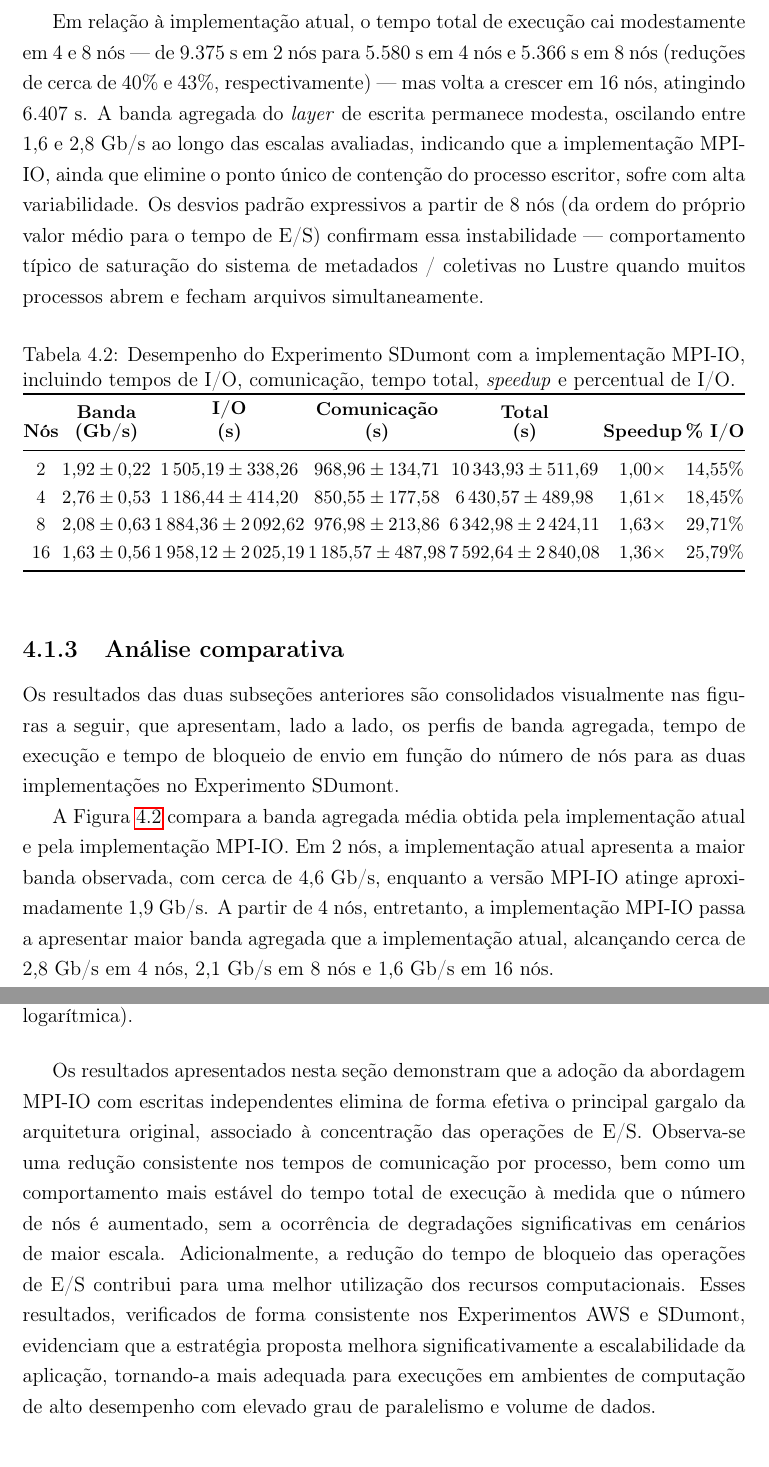
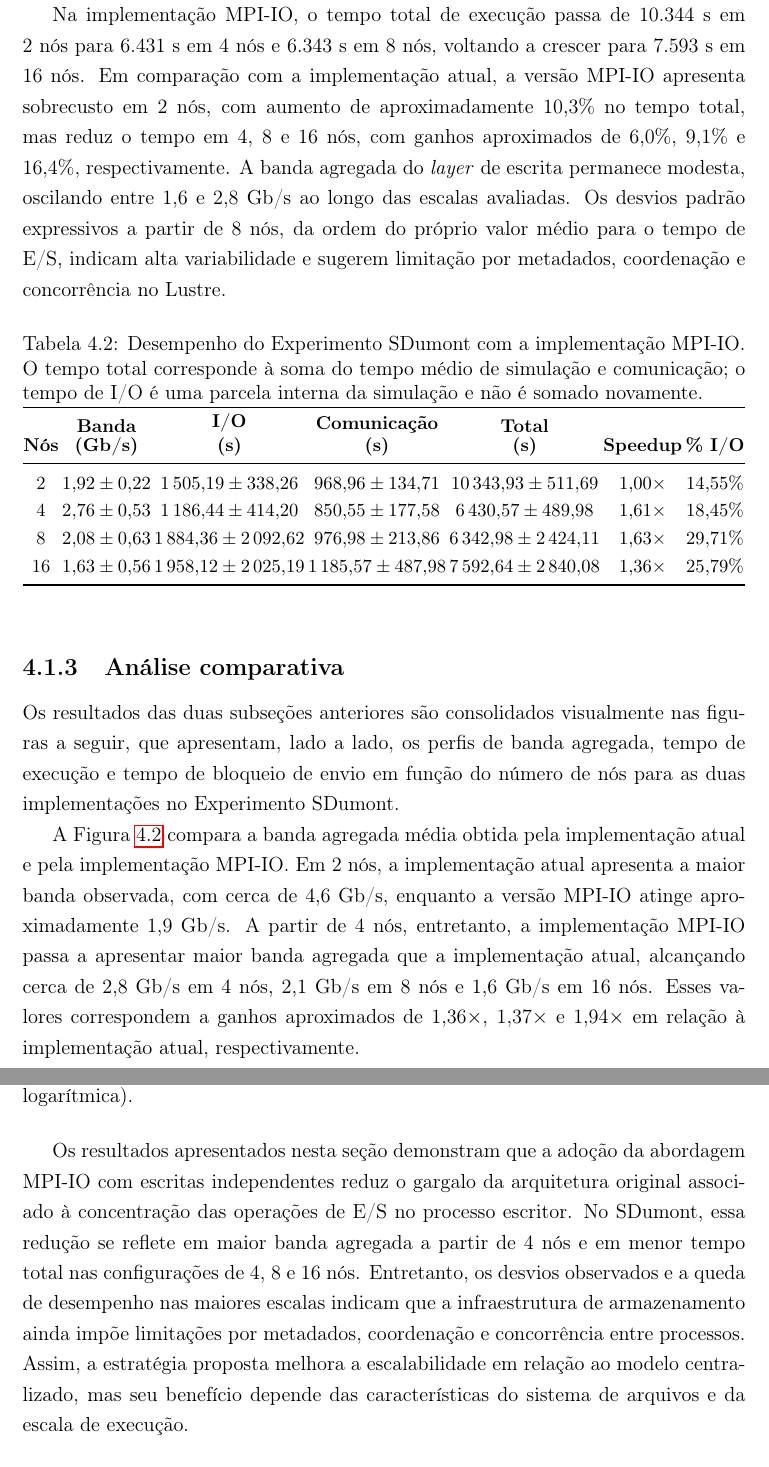
Before and after one commit to mbrcruz/SDDP-MPIO-Latex, a LaTeX thesis (dissertacao.tex): two parts of pages 24 and 27 of 37 before the commit and two parts of pages 24 and 27 of 38 after it, joined at a grey line, cut at the place of the change. Compiled offline with pdfLaTeX.

Commit message:
Fix SDumont

```diff
--- a/dissertacao.tex
+++ b/dissertacao.tex
@@ -509,3 +512,6 @@ paralelismo computacional.
 
 \begin{table}[hbt]
 \centering
+\caption{Desempenho do Experimento SDumont com a implementação atual. O
+tempo total corresponde à soma do tempo médio de simulação e comunicação;
+o tempo de I/O é uma parcela interna da simulação e não é somado novamente.}
@@ -540,24 +544,23 @@ Experimento SDumont, baseada em escritas independentes com MPI-IO sobre o
 sistema de arquivos Lustre operado pelo ClusterStor L300. A
 Tabela~\ref{tab:mpiio_sdumont} consolida os resultados.
 
-Em relação à implementação atual, o tempo total de execução cai
-modestamente em 4 e 8~nós --- de 9.375~s em 2~nós para 5.580~s em
-4~nós e 5.366~s em 8~nós (reduções de cerca de 40\% e 43\%,
-respectivamente) --- mas volta a crescer em 16~nós, atingindo
-6.407~s. A banda agregada do \textit{layer} de escrita permanece
-modesta, oscilando entre 1{,}6 e 2{,}8~Gb/s ao longo das escalas
-avaliadas, indicando que a implementação MPI-IO, ainda que
-elimine o ponto único de contenção do processo escritor, sofre com
-alta variabilidade. Os desvios padrão expressivos a partir de 8~nós
-(da ordem do próprio valor médio para o tempo de E/S) confirmam essa
-instabilidade --- comportamento típico de saturação do sistema de
-metadados / coletivas no Lustre quando muitos processos abrem e
-fecham arquivos simultaneamente.
+Na implementação MPI-IO, o tempo total de execução passa de 10.344~s em
+2~nós para 6.431~s em 4~nós e 6.343~s em 8~nós, voltando a crescer para
+7.593~s em 16~nós. Em comparação com a implementação atual, a versão
+MPI-IO apresenta sobrecusto em 2~nós, com aumento de aproximadamente
+10{,}3\% no tempo total, mas reduz o tempo em 4, 8 e 16~nós, com ganhos
+aproximados de 6{,}0\%, 9{,}1\% e 16{,}4\%, respectivamente. A banda
+agregada do \textit{layer} de escrita permanece modesta, oscilando entre
+1{,}6 e 2{,}8~Gb/s ao longo das escalas avaliadas. Os desvios padrão
+expressivos a partir de 8~nós, da ordem do próprio valor médio para o
+tempo de E/S, indicam alta variabilidade e sugerem limitação por
+metadados, coordenação e concorrência no Lustre.
 
 \begin{table}[hbt]
 \centering
-\caption{Desempenho do Experimento SDumont com a implementação MPI-IO,
-incluindo tempos de I/O, comunicação, tempo total, \textit{speedup} e percentual de I/O.}
+\caption{Desempenho do Experimento SDumont com a implementação MPI-IO. O
+tempo total corresponde à soma do tempo médio de simulação e comunicação;
+o tempo de I/O é uma parcela interna da simulação e não é somado novamente.}
 \label{tab:mpiio_sdumont}
 \small
 \setlength{\tabcolsep}{1pt}
@@ -593,7 +596,10 @@ implementação atual apresenta a maior banda observada, com cerca de
 4{,}6~Gb/s, enquanto a versão MPI-IO atinge aproximadamente 1{,}9~Gb/s.
 A partir de 4~nós, entretanto, a implementação MPI-IO passa a apresentar
 maior banda agregada que a implementação atual, alcançando cerca de
-2{,}8~Gb/s em 4~nós, 2{,}1~Gb/s em 8~nós e 1{,}6~Gb/s em 16~nós.
+2{,}8~Gb/s em 4~nós, 2{,}1~Gb/s em 8~nós e 1{,}6~Gb/s em 16~nós. Esses
+valores correspondem a ganhos aproximados de 1{,}36$\times$,
+1{,}37$\times$ e 1{,}94$\times$ em relação à implementação atual,
+respectivamente.
 
 Esse comportamento indica que, em pequena escala, o custo adicional da
 abordagem MPI-IO ainda não é compensado pelo paralelismo de escrita. Com
@@ -681,18 +689,16 @@ intermediárias possam sofrer impacto do custo fixo de coordenação.
 \end{figure}
 
 Os resultados apresentados nesta seção demonstram que a adoção da
-abordagem MPI-IO com escritas independentes elimina de forma efetiva o principal
-gargalo da arquitetura original, associado à concentração das operações
-de E/S. Observa-se uma redução consistente nos tempos de comunicação por
-processo, bem como um comportamento mais estável do tempo total de
-execução à medida que o número de nós é aumentado, sem a ocorrência de
-degradações significativas em cenários de maior escala. Adicionalmente,
-a redução do tempo de bloqueio das operações de E/S contribui para uma
-melhor utilização dos recursos computacionais. Esses resultados, verificados de forma
-consistente nos Experimentos AWS e SDumont, evidenciam que a estratégia
-proposta melhora significativamente a escalabilidade da aplicação,
-tornando-a mais adequada para execuções em ambientes de computação de
-alto desempenho com elevado grau de paralelismo e volume de dados.
+abordagem MPI-IO com escritas independentes reduz o gargalo da
+arquitetura original associado à concentração das operações de E/S no
+processo escritor. No SDumont, essa redução se reflete em maior banda
+agregada a partir de 4~nós e em menor tempo total nas configurações de 4,
+8 e 16~nós. Entretanto, os desvios observados e a queda de desempenho nas
+maiores escalas indicam que a infraestrutura de armazenamento ainda impõe
+limitações por metadados, coordenação e concorrência entre processos.
+Assim, a estratégia proposta melhora a escalabilidade em relação ao
+modelo centralizado, mas seu benefício depende das características do
+sistema de arquivos e da escala de execução.
 
 % =============================================================
 \section{Experimento AWS}
```
Also changed, not shown: dissertacao.pdf, dissertacao.tex (35 more changed lines), 5 other files.
